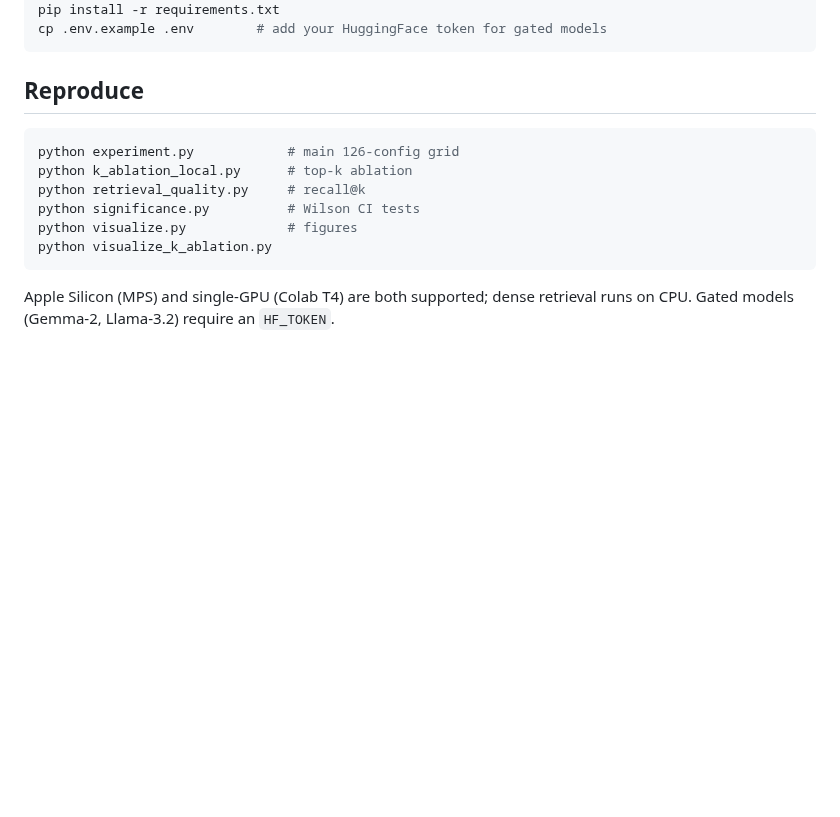
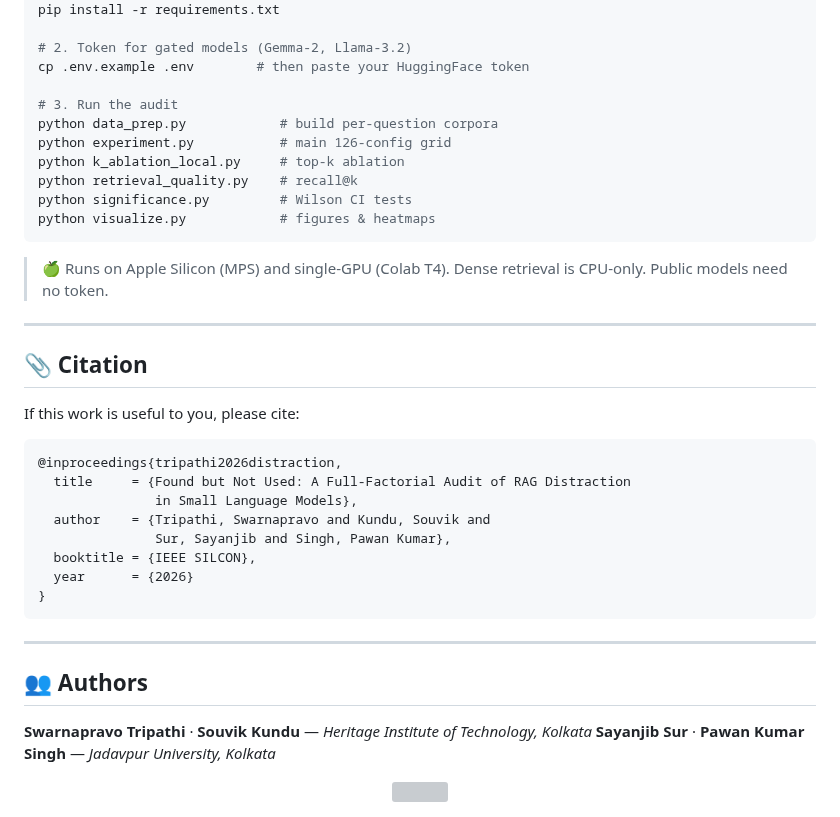
Before and after one commit to Codewithsayanjib/slm-rag-distraction-audit, a Markdown page: README.md, the part around one of its changes. Rendered like a GitHub page; blank space fills up the shorter version; grey boxes are pictures that could not be loaded.

````diff
--- a/README.md
+++ b/README.md
@@ -44,18 +149,44 @@ failure from context-utilisation failure.
 python -m venv .venv && source .venv/bin/activate
 pip install -r requirements.txt
-cp .env.example .env        # add your HuggingFace token for gated models
+
+# 2. Token for gated models (Gemma-2, Llama-3.2)
+cp .env.example .env        # then paste your HuggingFace token
+
+# 3. Run the audit
+python data_prep.py            # build per-question corpora
+python experiment.py           # main 126-config grid
+python k_ablation_local.py     # top-k ablation
+python retrieval_quality.py    # recall@k
+python significance.py         # Wilson CI tests
+python visualize.py            # figures & heatmaps
 ```
 
-## Reproduce
+> 🍏 Runs on Apple Silicon (MPS) and single-GPU (Colab T4). Dense retrieval is CPU-only. Public models need no token.
 
-```bash
-python experiment.py            # main 126-config grid
-python k_ablation_local.py      # top-k ablation
-python retrieval_quality.py     # recall@k
-python significance.py          # Wilson CI tests
-python visualize.py             # figures
-python visualize_k_ablation.py
+---
+
+## 📎 Citation
+
+If this work is useful to you, please cite:
+
+```bibtex
+@inproceedings{tripathi2026distraction,
+  title     = {Found but Not Used: A Full-Factorial Audit of RAG Distraction
+               in Small Language Models},
+  author    = {Tripathi, Swarnapravo and Kundu, Souvik and
+               Sur, Sayanjib and Singh, Pawan Kumar},
+  booktitle = {IEEE SILCON},
+  year      = {2026}
+}
 ```
 
-Apple Silicon (MPS) and single-GPU (Colab T4) are both supported; dense
-retrieval runs on CPU. Gated models (Gemma-2, Llama-3.2) require an `HF_TOKEN`.
+---
+
+## 👥 Authors
+
+**Swarnapravo Tripathi** · **Souvik Kundu** — *Heritage Institute of Technology, Kolkata*
+**Sayanjib Sur** · **Pawan Kumar Singh** — *Jadavpur University, Kolkata*
+
+<div align="center">
+<img src="https://capsule-render.vercel.app/api?type=waving&color=0:2E75B6,100:1F4E79&height=90&section=footer" width="100%"/>
+</div>
````
Also changed, not shown: other parts of README.md (+138 -33 lines), assets/Pipeline.png (added), assets/fig_dr_heatmap.png (added), assets/fig_gap.png (added), assets/fig_kablation.png (added).
